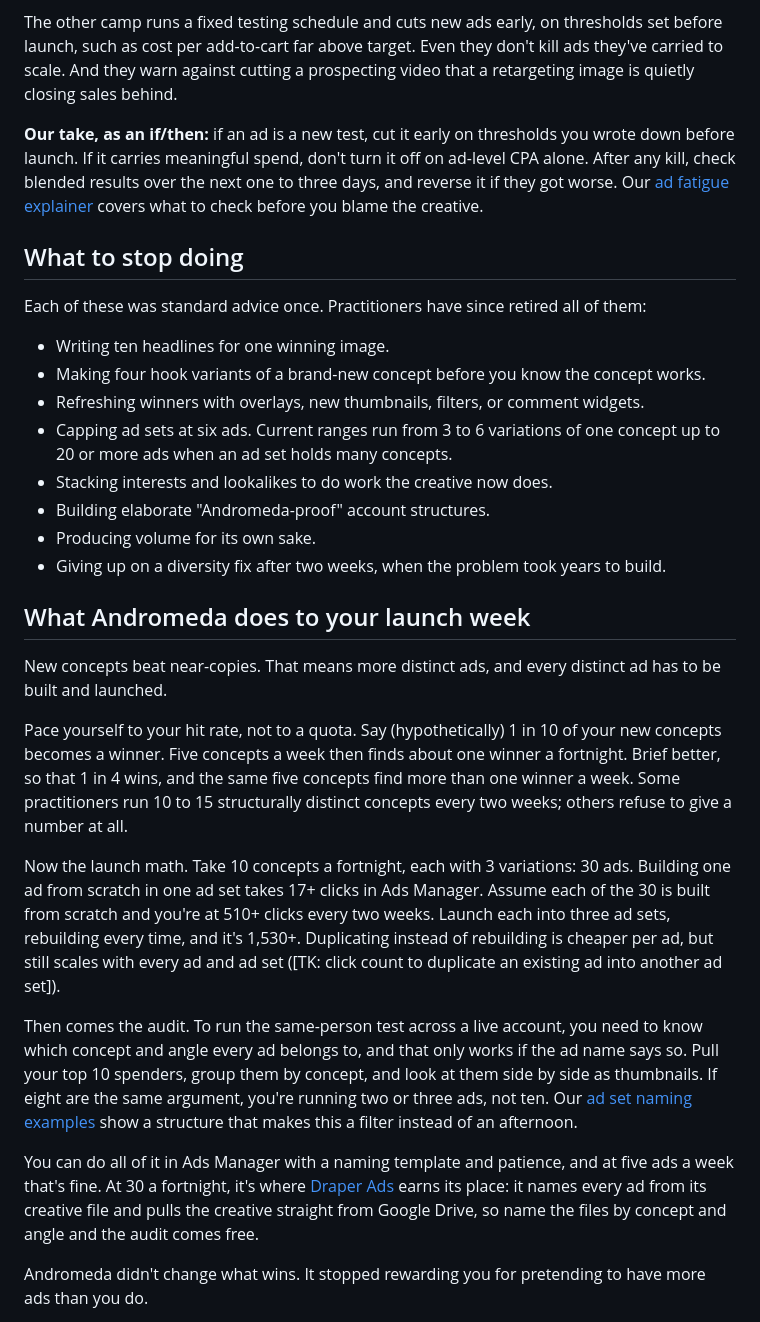
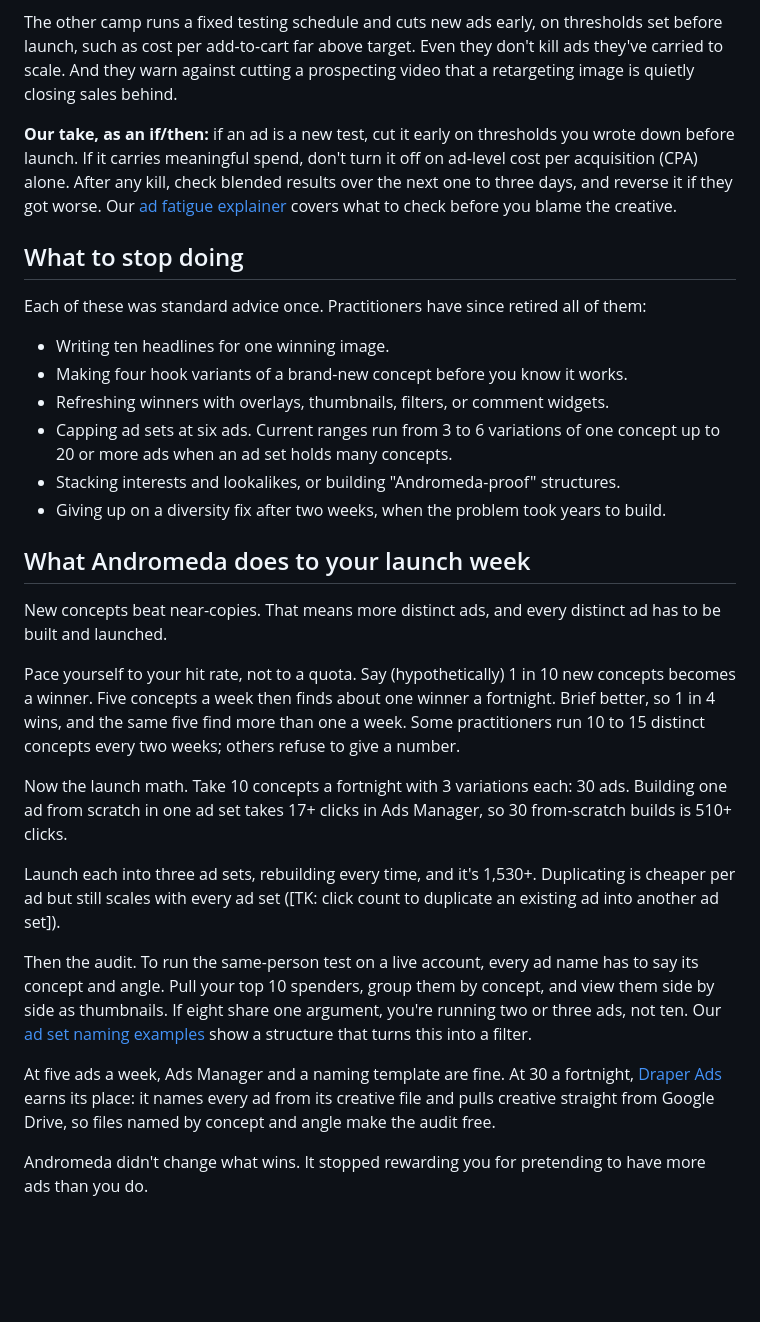
Before and after one commit to michaelwonderland/miscworkstuff, a Markdown page: drafts/draper-blog/06-meta-andromeda-update.md, the part around the change. Drawn GitHub-style; blank space fills up the shorter version.

Commit message:
WIP: panel-mode drafts in progress
Co-Authored-By: Claude Opus 5.5 <noreply@anthropic.com>
Claude-Session: https://claude.ai/code/session_01VWwgivgtD3PndKxGiw4j7Z

```diff
--- a/drafts/draper-blog/06-meta-andromeda-update.md
+++ b/drafts/draper-blog/06-meta-andromeda-update.md
@@ -87,32 +87,32 @@ One camp protects ads that already carry spend. Turning off a spender throws awa
 
 The other camp runs a fixed testing schedule and cuts new ads early, on thresholds set before launch, such as cost per add-to-cart far above target. Even they don't kill ads they've carried to scale. And they warn against cutting a prospecting video that a retargeting image is quietly closing sales behind.
 
-**Our take, as an if/then:** if an ad is a new test, cut it early on thresholds you wrote down before launch. If it carries meaningful spend, don't turn it off on ad-level CPA alone. After any kill, check blended results over the next one to three days, and reverse it if they got worse. Our [ad fatigue explainer](/blog/what-is-ad-fatigue) covers what to check before you blame the creative.
+**Our take, as an if/then:** if an ad is a new test, cut it early on thresholds you wrote down before launch. If it carries meaningful spend, don't turn it off on ad-level cost per acquisition (CPA) alone. After any kill, check blended results over the next one to three days, and reverse it if they got worse. Our [ad fatigue explainer](/blog/what-is-ad-fatigue) covers what to check before you blame the creative.
 
 ## What to stop doing
 
 Each of these was standard advice once. Practitioners have since retired all of them:
 
 - Writing ten headlines for one winning image.
-- Making four hook variants of a brand-new concept before you know the concept works.
-- Refreshing winners with overlays, new thumbnails, filters, or comment widgets.
+- Making four hook variants of a brand-new concept before you know it works.
+- Refreshing winners with overlays, thumbnails, filters, or comment widgets.
 - Capping ad sets at six ads. Current ranges run from 3 to 6 variations of one concept up to 20 or more ads when an ad set holds many concepts.
-- Stacking interests and lookalikes to do work the creative now does.
-- Building elaborate "Andromeda-proof" account structures.
-- Producing volume for its own sake.
+- Stacking interests and lookalikes, or building "Andromeda-proof" structures.
 - Giving up on a diversity fix after two weeks, when the problem took years to build.
 
 ## What Andromeda does to your launch week
 
 New concepts beat near-copies. That means more distinct ads, and every distinct ad has to be built and launched.
 
-Pace yourself to your hit rate, not to a quota. Say (hypothetically) 1 in 10 of your new concepts becomes a winner. Five concepts a week then finds about one winner a fortnight. Brief better, so that 1 in 4 wins, and the same five concepts find more than one winner a week. Some practitioners run 10 to 15 structurally distinct concepts every two weeks; others refuse to give a number at all.
+Pace yourself to your hit rate, not to a quota. Say (hypothetically) 1 in 10 new concepts becomes a winner. Five concepts a week then finds about one winner a fortnight. Brief better, so 1 in 4 wins, and the same five find more than one a week. Some practitioners run 10 to 15 distinct concepts every two weeks; others refuse to give a number.
 
-Now the launch math. Take 10 concepts a fortnight, each with 3 variations: 30 ads. Building one ad from scratch in one ad set takes 17+ clicks in Ads Manager. Assume each of the 30 is built from scratch and you're at 510+ clicks every two weeks. Launch each into three ad sets, rebuilding every time, and it's 1,530+. Duplicating instead of rebuilding is cheaper per ad, but still scales with every ad and ad set ([TK: click count to duplicate an existing ad into another ad set]).
+Now the launch math. Take 10 concepts a fortnight with 3 variations each: 30 ads. Building one ad from scratch in one ad set takes 17+ clicks in Ads Manager, so 30 from-scratch builds is 510+ clicks.
 
-Then comes the audit. To run the same-person test across a live account, you need to know which concept and angle every ad belongs to, and that only works if the ad name says so. Pull your top 10 spenders, group them by concept, and look at them side by side as thumbnails. If eight are the same argument, you're running two or three ads, not ten. Our [ad set naming examples](/blog/ad-set-name-examples) show a structure that makes this a filter instead of an afternoon.
+Launch each into three ad sets, rebuilding every time, and it's 1,530+. Duplicating is cheaper per ad but still scales with every ad set ([TK: click count to duplicate an existing ad into another ad set]).
 
-You can do all of it in Ads Manager with a naming template and patience, and at five ads a week that's fine. At 30 a fortnight, it's where [Draper Ads](https://draperads.com/) earns its place: it names every ad from its creative file and pulls the creative straight from Google Drive, so name the files by concept and angle and the audit comes free.
+Then the audit. To run the same-person test on a live account, every ad name has to say its concept and angle. Pull your top 10 spenders, group them by concept, and view them side by side as thumbnails. If eight share one argument, you're running two or three ads, not ten. Our [ad set naming examples](/blog/ad-set-name-examples) show a structure that turns this into a filter.
+
+At five ads a week, Ads Manager and a naming template are fine. At 30 a fortnight, [Draper Ads](https://draperads.com/) earns its place: it names every ad from its creative file and pulls creative straight from Google Drive, so files named by concept and angle make the audit free.
 
 Andromeda didn't change what wins. It stopped rewarding you for pretending to have more ads than you do.
 
```
Also changed, not shown: drafts/draper-blog/01-what-is-a-good-hook-rate.md (+8 -8 lines), drafts/draper-blog/08-static-ads-examples.md (+10 -6 lines).
